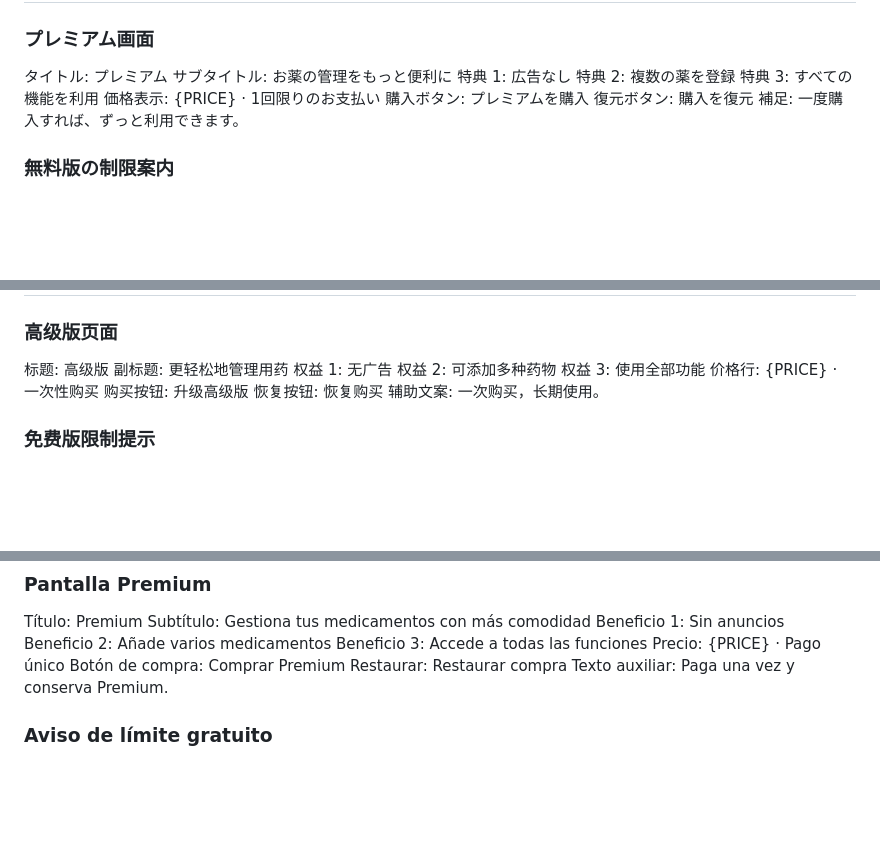
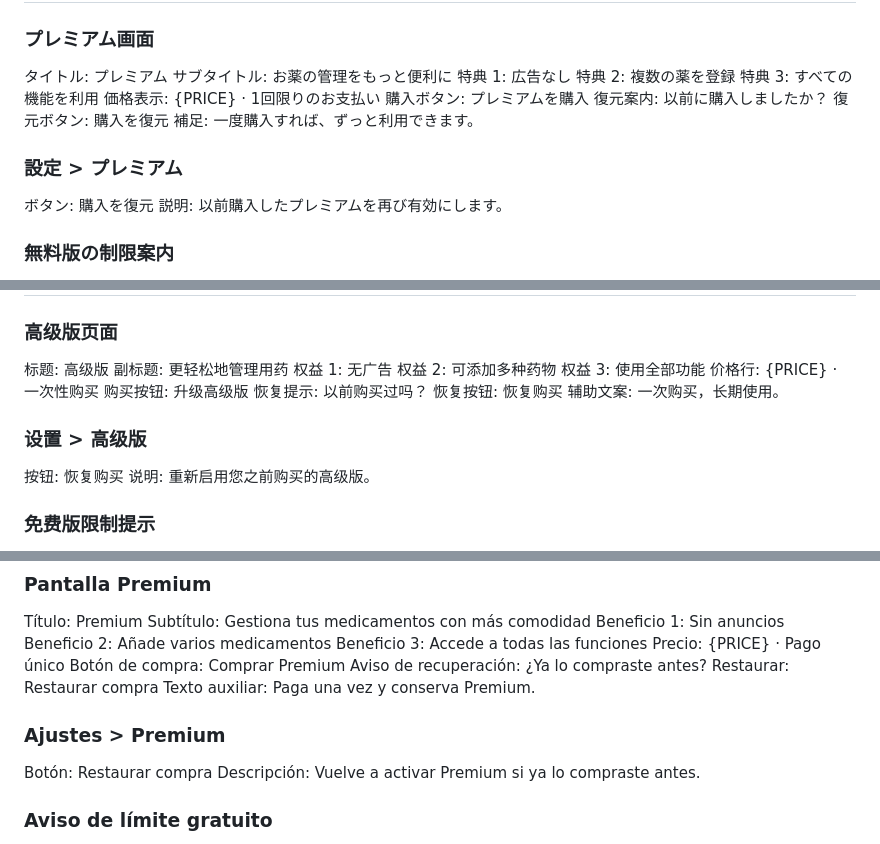
Before and after one commit to songseung88-sys/yak-alimi, a Markdown page: docs/PREMIUM_COPY_6LANG.md, 3 parts joined by grey strips. Drawn GitHub-style; blank space fills up the shorter version.

```diff
--- a/docs/PREMIUM_COPY_6LANG.md
+++ b/docs/PREMIUM_COPY_6LANG.md
@@ -67,8 +77,13 @@ We couldn’t verify your purchase. Please try again later.
 特典 3: すべての機能を利用
 価格表示: {PRICE} · 1回限りのお支払い
 購入ボタン: プレミアムを購入
+復元案内: 以前に購入しましたか？
 復元ボタン: 購入を復元
 補足: 一度購入すれば、ずっと利用できます。
+
+### 設定 > プレミアム
+ボタン: 購入を復元
+説明: 以前購入したプレミアムを再び有効にします。
 
 ### 無料版の制限案内
 タイトル: プレミアムが必要です
@@ -92,8 +107,13 @@ We couldn’t verify your purchase. Please try again later.
 权益 3: 使用全部功能
 价格行: {PRICE} · 一次性购买
 购买按钮: 升级高级版
+恢复提示: 以前购买过吗？
 恢复按钮: 恢复购买
 辅助文案: 一次购买，长期使用。
+
+### 设置 > 高级版
+按钮: 恢复购买
+说明: 重新启用您之前购买的高级版。
 
 ### 免费版限制提示
 标题: 需要高级版
@@ -142,8 +167,13 @@ Beneficio 2: Añade varios medicamentos
 Beneficio 3: Accede a todas las funciones
 Precio: {PRICE} · Pago único
 Botón de compra: Comprar Premium
+Aviso de recuperación: ¿Ya lo compraste antes?
 Restaurar: Restaurar compra
 Texto auxiliar: Paga una vez y conserva Premium.
+
+### Ajustes > Premium
+Botón: Restaurar compra
+Descripción: Vuelve a activar Premium si ya lo compraste antes.
 
 ### Aviso de límite gratuito
 Título: Se necesita Premium
```
Also changed, not shown: other parts of docs/PREMIUM_COPY_6LANG.md (+22 -6 lines).
